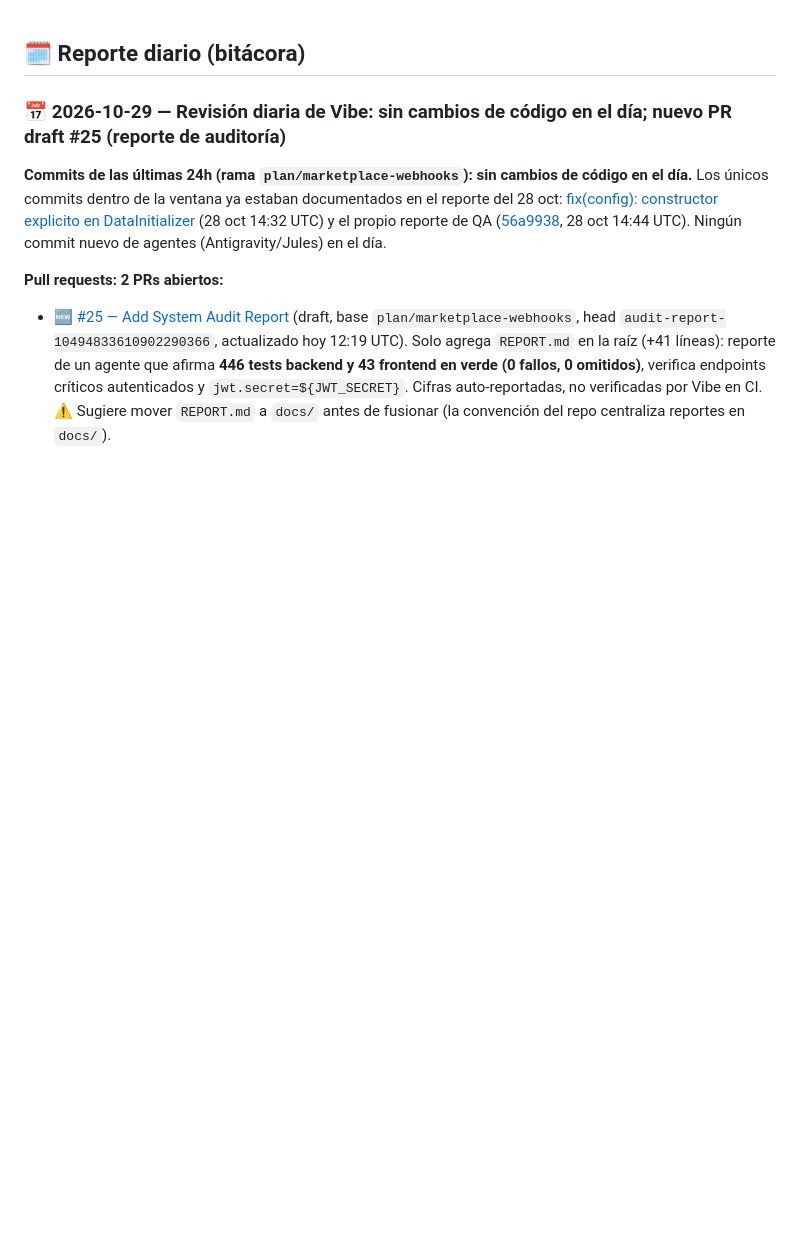
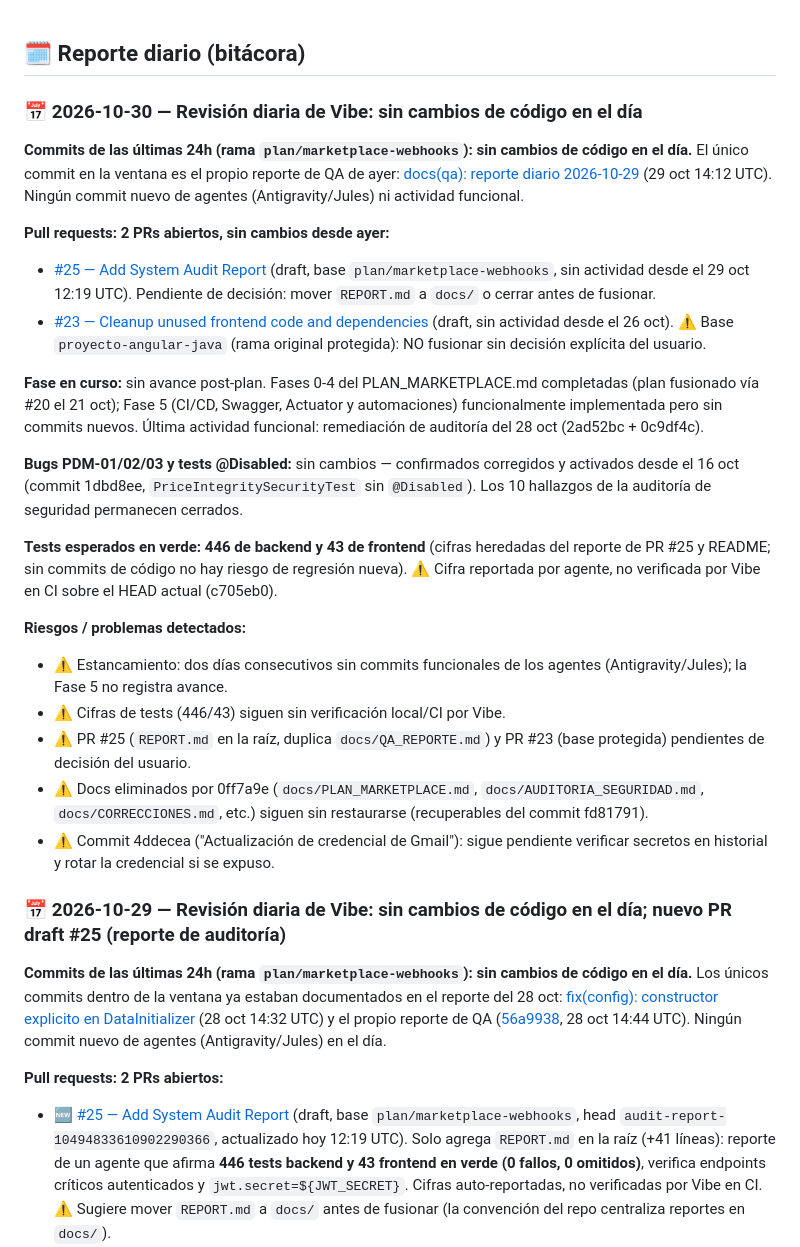
Before and after one commit to angel123297/palacio-del-mar, a Markdown page: docs/QA_REPORTE.md, the part around the change. Drawn GitHub-style; blank space fills up the shorter version.

Commit message:
docs(qa): reporte diario 2026-10-30

```diff
--- a/docs/QA_REPORTE.md
+++ b/docs/QA_REPORTE.md
@@ -1,4 +1,25 @@
 ## 🗓️ Reporte diario (bitácora)
+
+### 📅 2026-10-30 — Revisión diaria de Vibe: sin cambios de código en el día
+
+**Commits de las últimas 24h (rama `plan/marketplace-webhooks`):** **sin cambios de código en el día.** El único commit en la ventana es el propio reporte de QA de ayer: [docs(qa): reporte diario 2026-10-29](https://github.com/angel123297/palacio-del-mar/commit/c705eb052520a275aa057dd5f832a674e2513d65) (29 oct 14:12 UTC). Ningún commit nuevo de agentes (Antigravity/Jules) ni actividad funcional.
+
+**Pull requests: 2 PRs abiertos, sin cambios desde ayer:**
+- [#25 — Add System Audit Report](https://github.com/angel123297/palacio-del-mar/pull/25) (draft, base `plan/marketplace-webhooks`, sin actividad desde el 29 oct 12:19 UTC). Pendiente de decisión: mover `REPORT.md` a `docs/` o cerrar antes de fusionar.
+- [#23 — Cleanup unused frontend code and dependencies](https://github.com/angel123297/palacio-del-mar/pull/23) (draft, sin actividad desde el 26 oct). ⚠️ Base `proyecto-angular-java` (rama original protegida): NO fusionar sin decisión explícita del usuario.
+
+**Fase en curso:** sin avance post-plan. Fases 0-4 del PLAN_MARKETPLACE.md completadas (plan fusionado vía #20 el 21 oct); Fase 5 (CI/CD, Swagger, Actuator y automaciones) funcionalmente implementada pero sin commits nuevos. Última actividad funcional: remediación de auditoría del 28 oct (2ad52bc + 0c9df4c).
+
+**Bugs PDM-01/02/03 y tests @Disabled:** sin cambios — confirmados corregidos y activados desde el 16 oct (commit 1dbd8ee, `PriceIntegritySecurityTest` sin `@Disabled`). Los 10 hallazgos de la auditoría de seguridad permanecen cerrados.
+
+**Tests esperados en verde:** **446 de backend y 43 de frontend** (cifras heredadas del reporte de PR #25 y README; sin commits de código no hay riesgo de regresión nueva). ⚠️ Cifra reportada por agente, no verificada por Vibe en CI sobre el HEAD actual (c705eb0).
+
+**Riesgos / problemas detectados:**
+- ⚠️ Estancamiento: dos días consecutivos sin commits funcionales de los agentes (Antigravity/Jules); la Fase 5 no registra avance.
+- ⚠️ Cifras de tests (446/43) siguen sin verificación local/CI por Vibe.
+- ⚠️ PR #25 (`REPORT.md` en la raíz, duplica `docs/QA_REPORTE.md`) y PR #23 (base protegida) pendientes de decisión del usuario.
+- ⚠️ Docs eliminados por 0ff7a9e (`docs/PLAN_MARKETPLACE.md`, `docs/AUDITORIA_SEGURIDAD.md`, `docs/CORRECCIONES.md`, etc.) siguen sin restaurarse (recuperables del commit fd81791).
+- ⚠️ Commit 4ddecea ("Actualización de credencial de Gmail"): sigue pendiente verificar secretos en historial y rotar la credencial si se expuso.
 
 ### 📅 2026-10-29 — Revisión diaria de Vibe: sin cambios de código en el día; nuevo PR draft #25 (reporte de auditoría)
 
```
